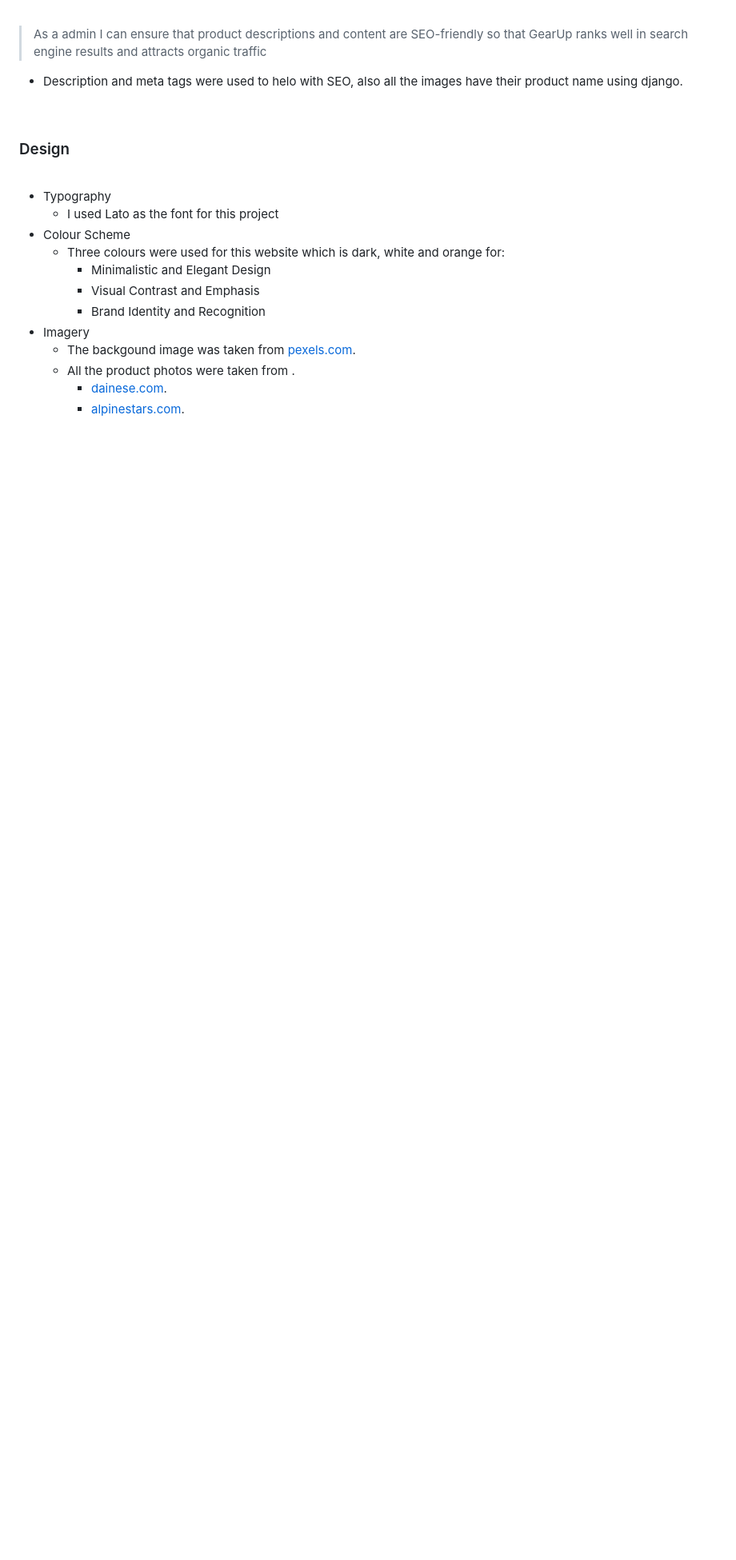
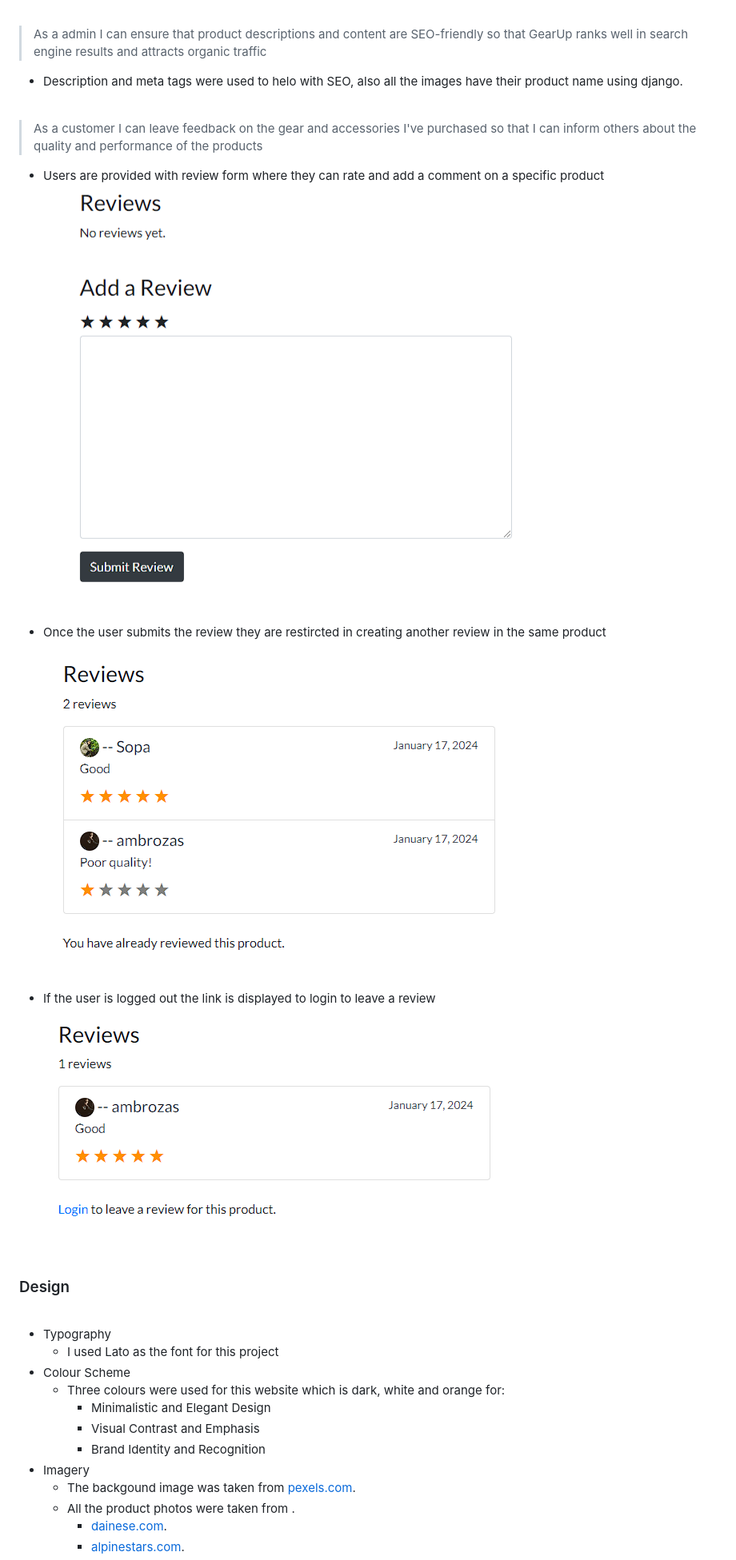
Before and after one commit to EAmbrozas/gear-up, a Markdown page: README.md, the part around the change printed below. Shown: that part at 80% size. GitHub-like rendering; pictures changed too: media/readme/add-review.png (added), media/readme/added-review.png (added), media/readme/login-to-review.png (added); blank space fills up the shorter version.

```diff
--- a/README.md
+++ b/README.md
@@ -167,6 +168,21 @@ ___
 
 <ul>
     <li>Description and meta tags were used to helo with SEO, also all the images have their product name using django.</li>
+</ul>
+<br>
+
+>As a customer I can leave feedback on the gear and accessories I've purchased so that I can inform others about the quality and performance of the products
+
+<ul>
+    <li>Users are provided with review form where they can rate and add a comment on a specific product</li>
+
+![Add review image](media/readme/add-review.png)
+    <li>Once the user submits the review they are restircted in creating another review in the same product</li>
+
+![Added review image](media/readme/added-review.png)
+    <li>If the user is logged out the link is displayed to login to leave a review</li>
+
+![Login to review image](media/readme/login-to-review.png)
 </ul>
 <br>
 
```
Also changed, not shown: other parts of README.md (+37 -0 lines).
